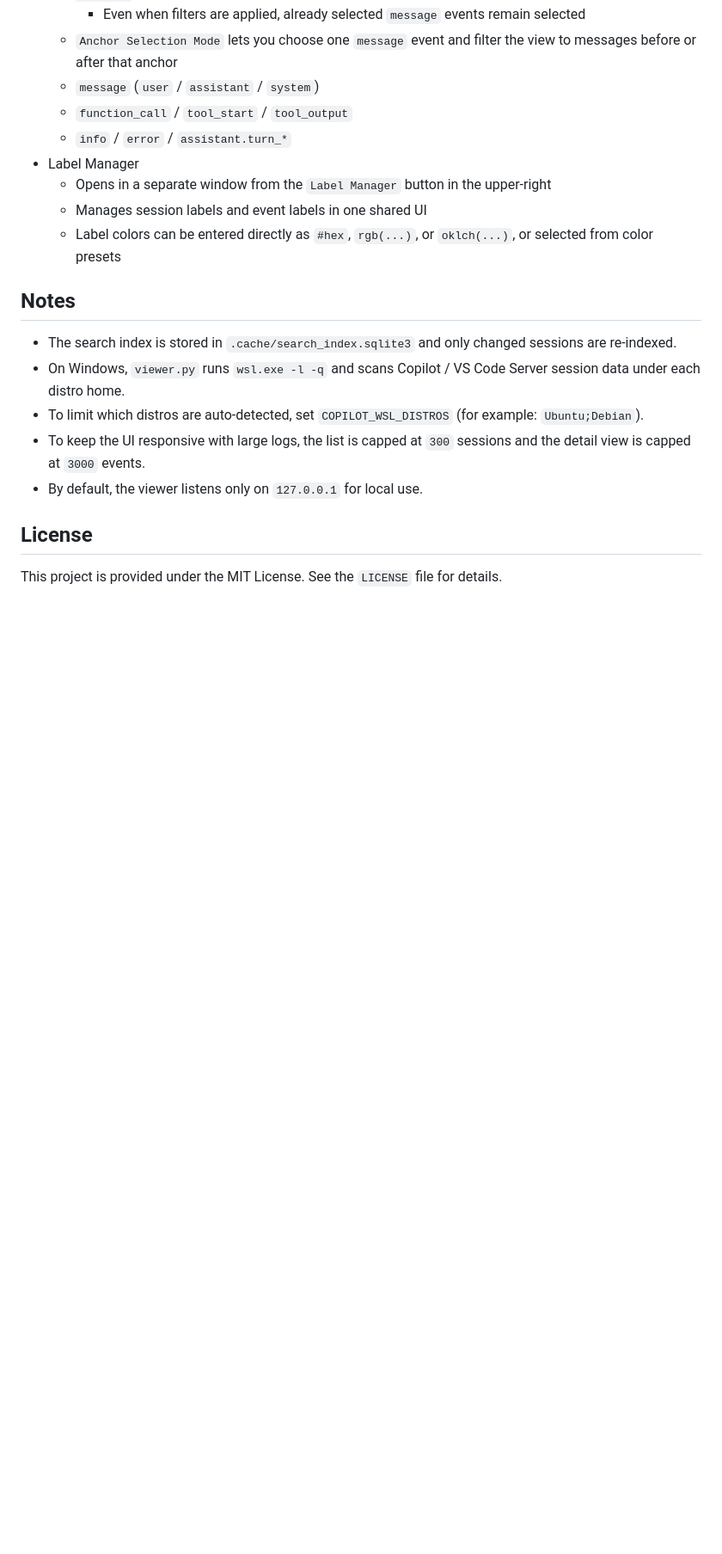
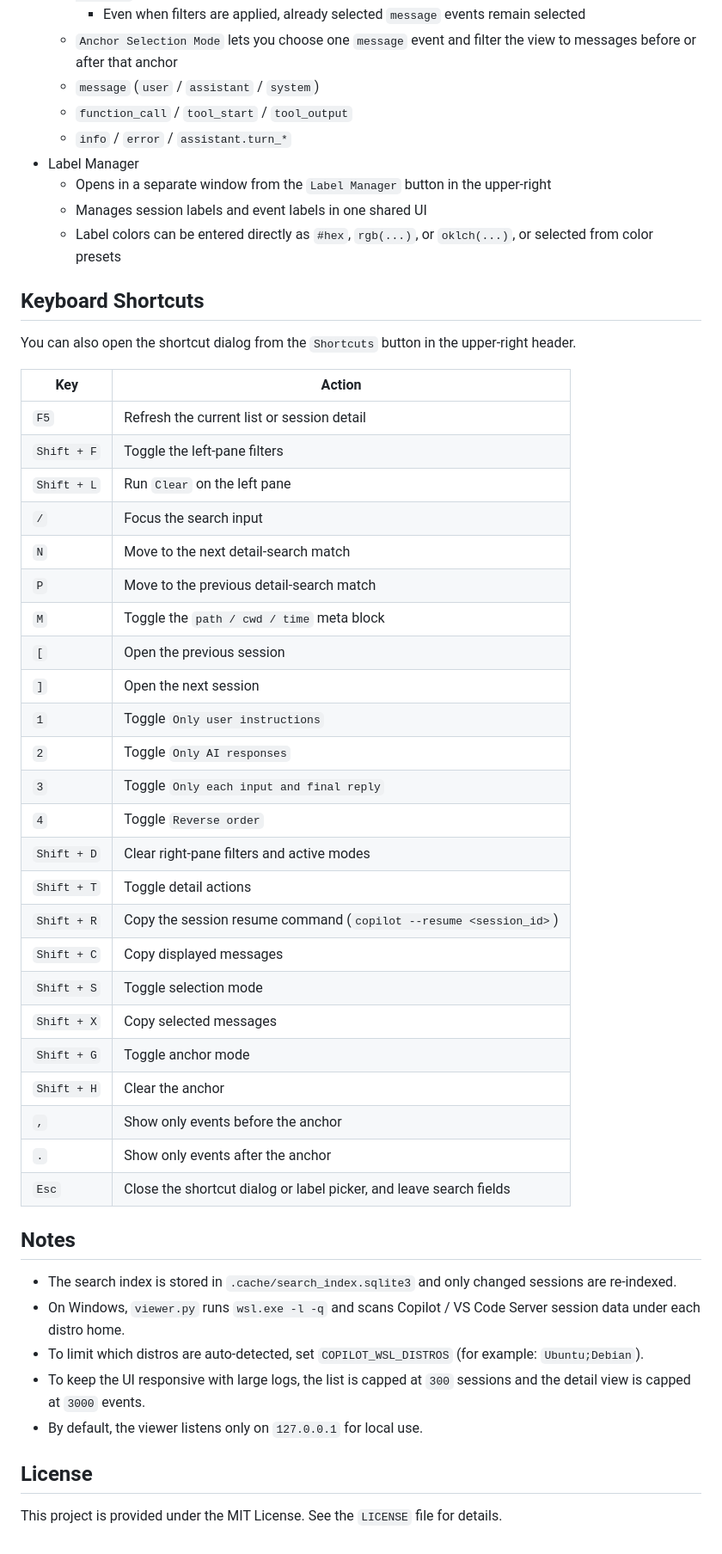
Before and after one commit to ochtum/GitHubCopilotSessionsViewer, a Markdown page: README_en.md, the part around the change. Shown: that part at 86% size. GitHub-like rendering; blank space fills up the shorter version.

```diff
--- a/README_en.md
+++ b/README_en.md
@@ -149,6 +149,38 @@ python viewer.py
   - Manages session labels and event labels in one shared UI
   - Label colors can be entered directly as `#hex`, `rgb(...)`, or `oklch(...)`, or selected from color presets
 
+
+## Keyboard Shortcuts
+
+You can also open the shortcut dialog from the `Shortcuts` button in the upper-right header.
+
+| Key | Action |
+| --- | --- |
+| `F5` | Refresh the current list or session detail |
+| `Shift + F` | Toggle the left-pane filters |
+| `Shift + L` | Run `Clear` on the left pane |
+| `/` | Focus the search input |
+| `N` | Move to the next detail-search match |
+| `P` | Move to the previous detail-search match |
+| `M` | Toggle the `path / cwd / time` meta block |
+| `[` | Open the previous session |
+| `]` | Open the next session |
+| `1` | Toggle `Only user instructions` |
+| `2` | Toggle `Only AI responses` |
+| `3` | Toggle `Only each input and final reply` |
+| `4` | Toggle `Reverse order` |
+| `Shift + D` | Clear right-pane filters and active modes |
+| `Shift + T` | Toggle detail actions |
+| `Shift + R` | Copy the session resume command (`copilot --resume <session_id>`) |
+| `Shift + C` | Copy displayed messages |
+| `Shift + S` | Toggle selection mode |
+| `Shift + X` | Copy selected messages |
+| `Shift + G` | Toggle anchor mode |
+| `Shift + H` | Clear the anchor |
+| `,` | Show only events before the anchor |
+| `.` | Show only events after the anchor |
+| `Esc` | Close the shortcut dialog or label picker, and leave search fields |
+
 ## Notes
 
 - The search index is stored in `.cache/search_index.sqlite3` and only changed sessions are re-indexed.
```
Also changed, not shown: README.md (+32 -0 lines), image/00001.jpg, image/00002.jpg, 1 other file.
